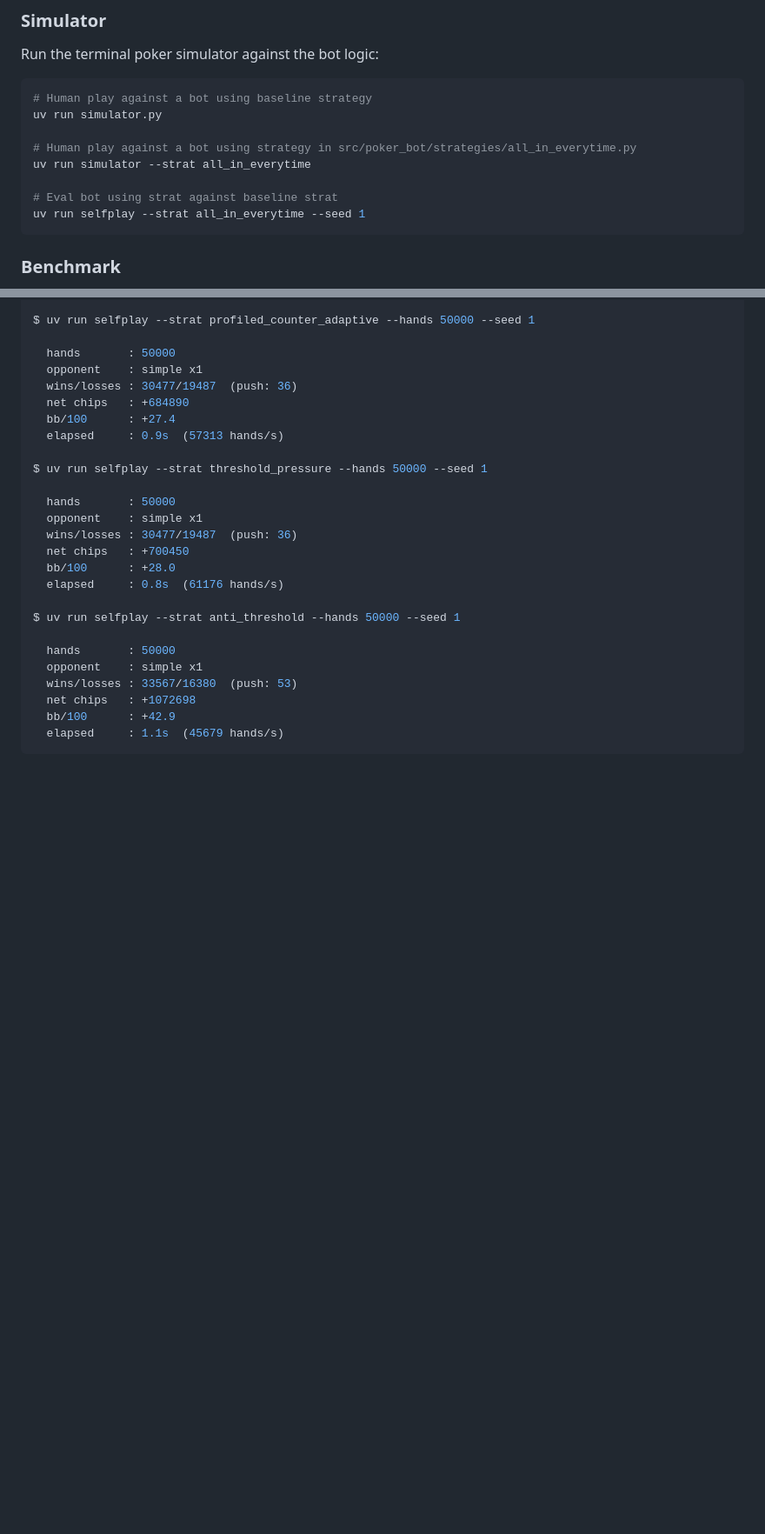
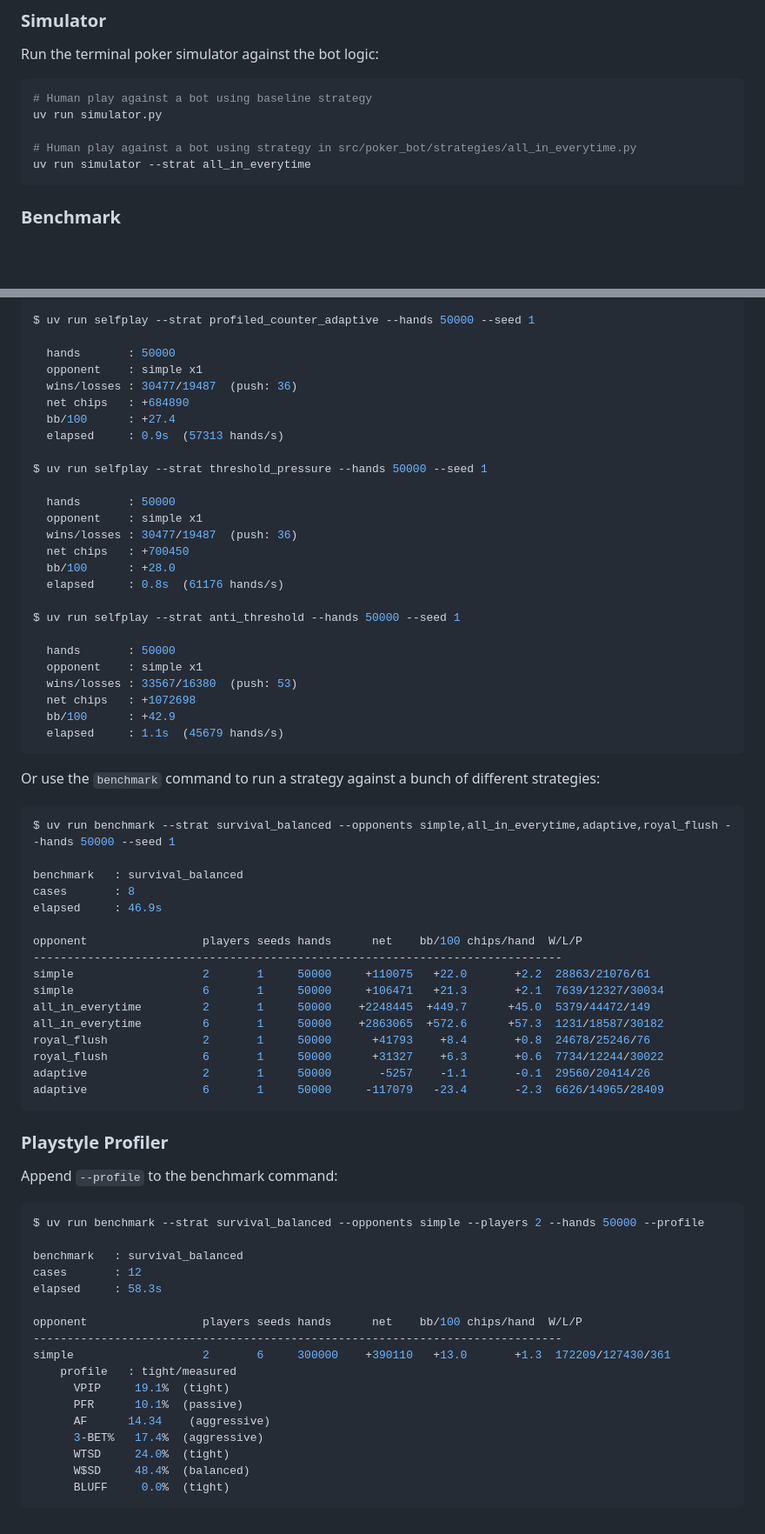
Before and after one commit to gin/poker-bot, a Markdown page: README.md, 2 parts joined by grey strips. Shown at 87% size. GitHub-like rendering; blank space fills up the shorter version.

````diff
--- a/README.md
+++ b/README.md
@@ -79,9 +79,6 @@ uv run simulator.py
 
 # Human play against a bot using strategy in src/poker_bot/strategies/all_in_everytime.py
 uv run simulator --strat all_in_everytime
-
-# Eval bot using strat against baseline strat
-uv run selfplay --strat all_in_everytime --seed 1
 ```
 
 ### Benchmark
@@ -206,3 +203,45 @@ $ uv run selfplay --strat anti_threshold --hands 50000 --seed 1
   bb/100      : +42.9
   elapsed     : 1.1s  (45679 hands/s)
 ```
+
+Or use the `benchmark` command to run a strategy against a bunch of different strategies:
+```sh
+$ uv run benchmark --strat survival_balanced --opponents simple,all_in_everytime,adaptive,royal_flush --hands 50000 --seed 1
+
+benchmark   : survival_balanced
+cases       : 8
+elapsed     : 46.9s
+
+opponent                 players seeds hands      net    bb/100 chips/hand  W/L/P
+------------------------------------------------------------------------------
+simple                   2       1     50000     +110075   +22.0       +2.2  28863/21076/61
+simple                   6       1     50000     +106471   +21.3       +2.1  7639/12327/30034
+all_in_everytime         2       1     50000    +2248445  +449.7      +45.0  5379/44472/149
+all_in_everytime         6       1     50000    +2863065  +572.6      +57.3  1231/18587/30182
+royal_flush              2       1     50000      +41793    +8.4       +0.8  24678/25246/76
+royal_flush              6       1     50000      +31327    +6.3       +0.6  7734/12244/30022
+adaptive                 2       1     50000       -5257    -1.1       -0.1  29560/20414/26
+adaptive                 6       1     50000     -117079   -23.4       -2.3  6626/14965/28409
+```
+
+### Playstyle Profiler
+Append `--profile` to the benchmark command:
+```sh
+$ uv run benchmark --strat survival_balanced --opponents simple --players 2 --hands 50000 --profile
+
+benchmark   : survival_balanced
+cases       : 12
+elapsed     : 58.3s
+
+opponent                 players seeds hands      net    bb/100 chips/hand  W/L/P
+------------------------------------------------------------------------------
+simple                   2       6     300000    +390110   +13.0       +1.3  172209/127430/361
+    profile   : tight/measured
+      VPIP     19.1%  (tight)
+      PFR      10.1%  (passive)
+      AF      14.34    (aggressive)
+      3-BET%   17.4%  (aggressive)
+      WTSD     24.0%  (tight)
+      W$SD     48.4%  (balanced)
+      BLUFF     0.0%  (tight)
+```
````
